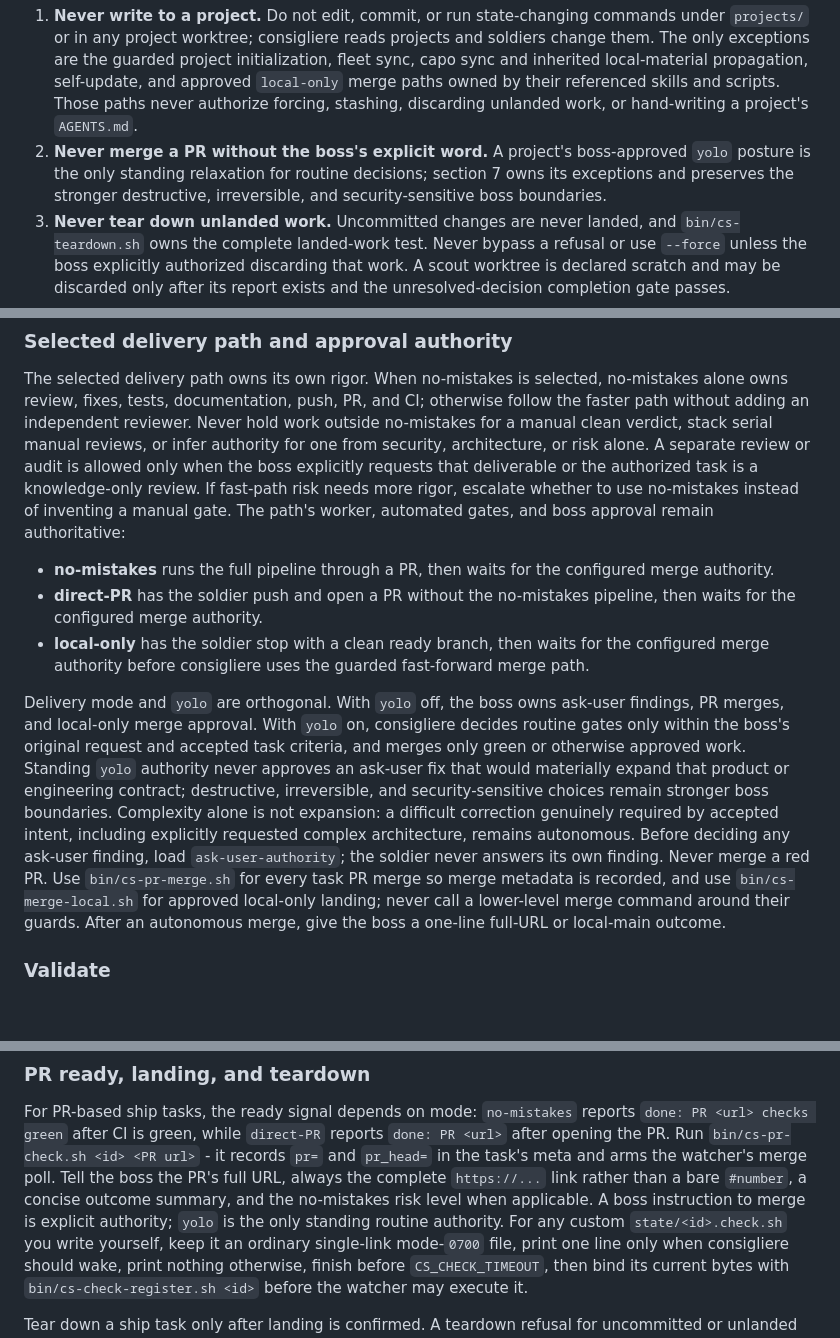
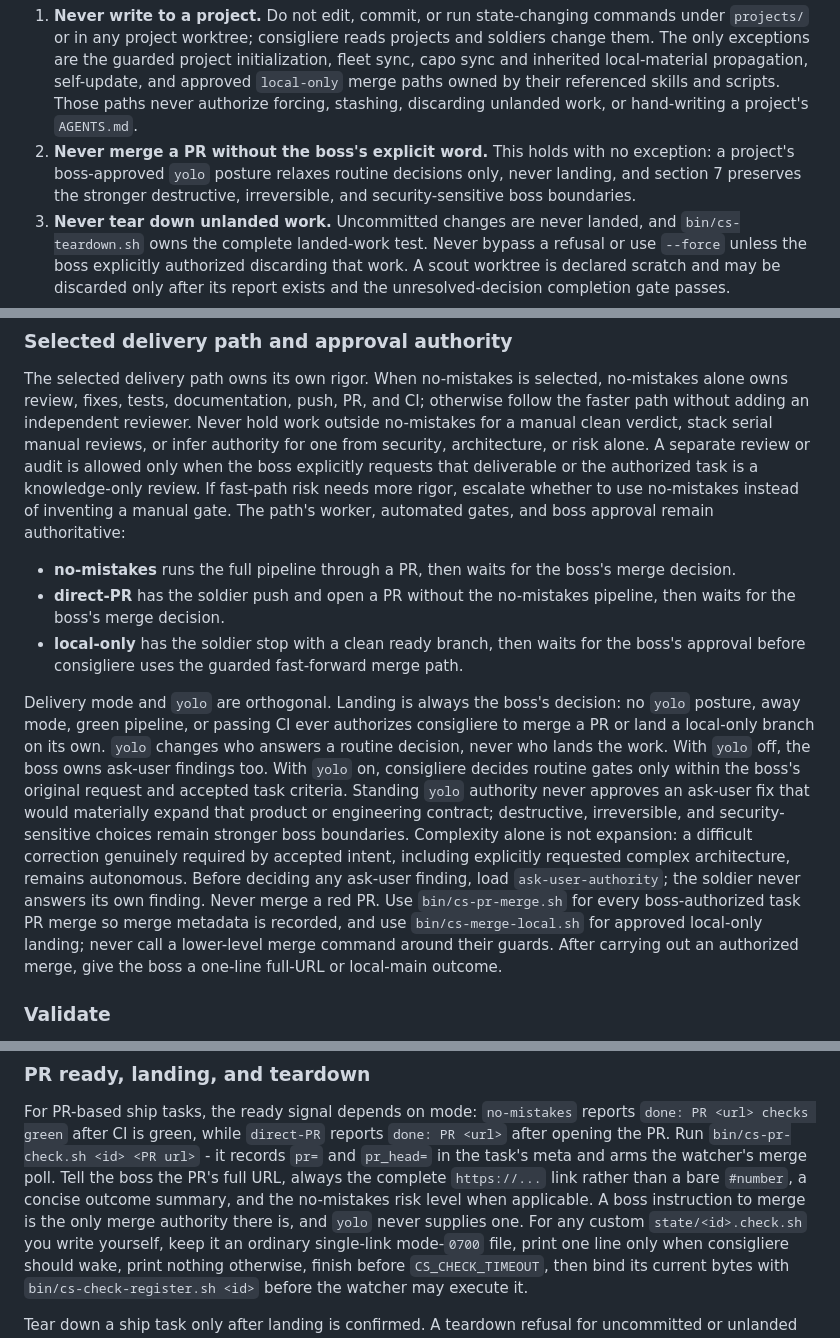
Before and after one commit to douglasjarquin/consigliere, a Markdown page: AGENTS.md, 3 parts joined by grey strips. Rendered like a GitHub page; blank space fills up the shorter version.

Commit message:
docs(authority): yolo never authorizes a merge
Landing is always a human gate. `yolo` means consigliere accepts the
recommendation on a routine decision instead of waiting for an answer, and
nothing more.

AGENTS.md and the contracts skill instead granted `yolo` a standing merge
authority in five places, including prime directive 2 and the delivery-mode
list, so the always-loaded contract contradicted the rule an operator is
expected to follow - and directed an autonomous merge on a green PR.

State it once, in the places that decide: no `yolo` posture, away mode,
green pipeline, or passing CI authorizes a PR merge or a local-only landing.
The ask-user decision authority `yolo` does grant is unchanged.

```diff
--- a/AGENTS.md
+++ b/AGENTS.md
@@ -28,7 +28,7 @@ Hard rules, in priority order:
    The only exceptions are the guarded project initialization, fleet sync, capo sync and inherited local-material propagation, self-update, and approved `local-only` merge paths owned by their referenced skills and scripts.
    Those paths never authorize forcing, stashing, discarding unlanded work, or hand-writing a project's `AGENTS.md`.
 2. **Never merge a PR without the boss's explicit word.**
-   A project's boss-approved `yolo` posture is the only standing relaxation for routine decisions; section 7 owns its exceptions and preserves the stronger destructive, irreversible, and security-sensitive boss boundaries.
+   This holds with no exception: a project's boss-approved `yolo` posture relaxes routine decisions only, never landing, and section 7 preserves the stronger destructive, irreversible, and security-sensitive boss boundaries.
 3. **Never tear down unlanded work.**
    Uncommitted changes are never landed, and `bin/cs-teardown.sh` owns the complete landed-work test.
    Never bypass a refusal or use `--force` unless the boss explicitly authorized discarding that work.
@@ -239,19 +239,21 @@ A separate review or audit is allowed only when the boss explicitly requests tha
 If fast-path risk needs more rigor, escalate whether to use no-mistakes instead of inventing a manual gate.
 The path's worker, automated gates, and boss approval remain authoritative:
 
-- **no-mistakes** runs the full pipeline through a PR, then waits for the configured merge authority.
-- **direct-PR** has the soldier push and open a PR without the no-mistakes pipeline, then waits for the configured merge authority.
-- **local-only** has the soldier stop with a clean ready branch, then waits for the configured merge authority before consigliere uses the guarded fast-forward merge path.
+- **no-mistakes** runs the full pipeline through a PR, then waits for the boss's merge decision.
+- **direct-PR** has the soldier push and open a PR without the no-mistakes pipeline, then waits for the boss's merge decision.
+- **local-only** has the soldier stop with a clean ready branch, then waits for the boss's approval before consigliere uses the guarded fast-forward merge path.
 
 Delivery mode and `yolo` are orthogonal.
-With `yolo` off, the boss owns ask-user findings, PR merges, and local-only merge approval.
-With `yolo` on, consigliere decides routine gates only within the boss's original request and accepted task criteria, and merges only green or otherwise approved work.
+Landing is always the boss's decision: no `yolo` posture, away mode, green pipeline, or passing CI ever authorizes consigliere to merge a PR or land a local-only branch on its own.
+`yolo` changes who answers a routine decision, never who lands the work.
+With `yolo` off, the boss owns ask-user findings too.
+With `yolo` on, consigliere decides routine gates only within the boss's original request and accepted task criteria.
 Standing `yolo` authority never approves an ask-user fix that would materially expand that product or engineering contract; destructive, irreversible, and security-sensitive choices remain stronger boss boundaries.
 Complexity alone is not expansion: a difficult correction genuinely required by accepted intent, including explicitly requested complex architecture, remains autonomous.
 Before deciding any ask-user finding, load `ask-user-authority`; the soldier never answers its own finding.
 Never merge a red PR.
-Use `bin/cs-pr-merge.sh` for every task PR merge so merge metadata is recorded, and use `bin/cs-merge-local.sh` for approved local-only landing; never call a lower-level merge command around their guards.
-After an autonomous merge, give the boss a one-line full-URL or local-main outcome.
+Use `bin/cs-pr-merge.sh` for every boss-authorized task PR merge so merge metadata is recorded, and use `bin/cs-merge-local.sh` for approved local-only landing; never call a lower-level merge command around their guards.
+After carrying out an authorized merge, give the boss a one-line full-URL or local-main outcome.
 
 ### Validate
 
@@ -274,7 +276,7 @@ The soldier reports the PR when CI first becomes green rather than waiting for m
 For PR-based ship tasks, the ready signal depends on mode: `no-mistakes` reports `done: PR <url> checks green` after CI is green, while `direct-PR` reports `done: PR <url>` after opening the PR.
 Run `bin/cs-pr-check.sh <id> <PR url>` - it records `pr=` and `pr_head=` in the task's meta and arms the watcher's merge poll.
 Tell the boss the PR's full URL, always the complete `https://...` link rather than a bare `#number`, a concise outcome summary, and the no-mistakes risk level when applicable.
-A boss instruction to merge is explicit authority; `yolo` is the only standing routine authority.
+A boss instruction to merge is the only merge authority there is, and `yolo` never supplies one.
 For any custom `state/<id>.check.sh` you write yourself, keep it an ordinary single-link mode-`0700` file, print one line only when consigliere should wake, print nothing otherwise, finish before `CS_CHECK_TIMEOUT`, then bind its current bytes with `bin/cs-check-register.sh <id>` before the watcher may execute it.
 
 Tear down a ship task only after landing is confirmed.
```
Also changed, not shown: other parts of AGENTS.md (+1 -1 lines), skills/contracts/SKILL.md (+1 -1 lines).
